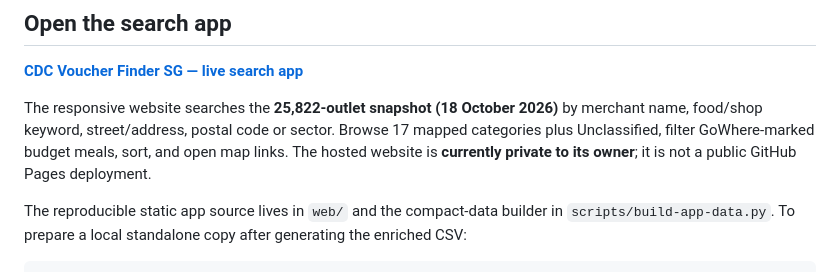
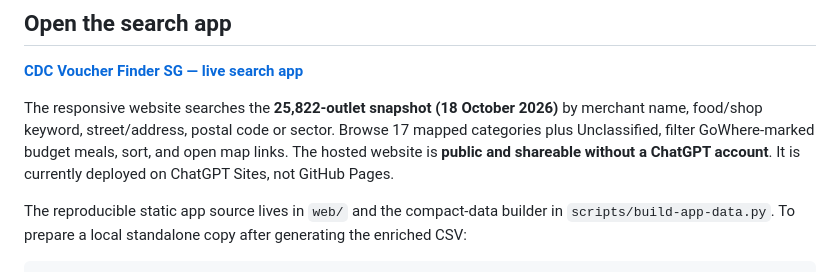
Before and after one commit to BULLS192/CDC-Voucher-01, a Markdown page: README.md, the part around the change. Drawn GitHub-style.

Commit message:
Mark CDC Finder website as public and shareable

```diff
--- a/README.md
+++ b/README.md
@@ -6,7 +6,7 @@ A categorized, searchable directory of CDC voucher hawker and heartland merchant
 
 **[CDC Voucher Finder SG — live search app](https://cdc-voucher-finder-sg.airycoot16.chatgpt.site)**
 
-The responsive website searches the **25,822-outlet snapshot (18 October 2026)** by merchant name, food/shop keyword, street/address, postal code or sector. Browse 17 mapped categories plus Unclassified, filter GoWhere-marked budget meals, sort, and open map links. The hosted website is **currently private to its owner**; it is not a public GitHub Pages deployment.
+The responsive website searches the **25,822-outlet snapshot (18 October 2026)** by merchant name, food/shop keyword, street/address, postal code or sector. Browse 17 mapped categories plus Unclassified, filter GoWhere-marked budget meals, sort, and open map links. The hosted website is **public and shareable without a ChatGPT account**. It is currently deployed on ChatGPT Sites, not GitHub Pages.
 
 The reproducible static app source lives in `web/` and the compact-data builder in `scripts/build-app-data.py`. To prepare a local standalone copy after generating the enriched CSV:
 
```
